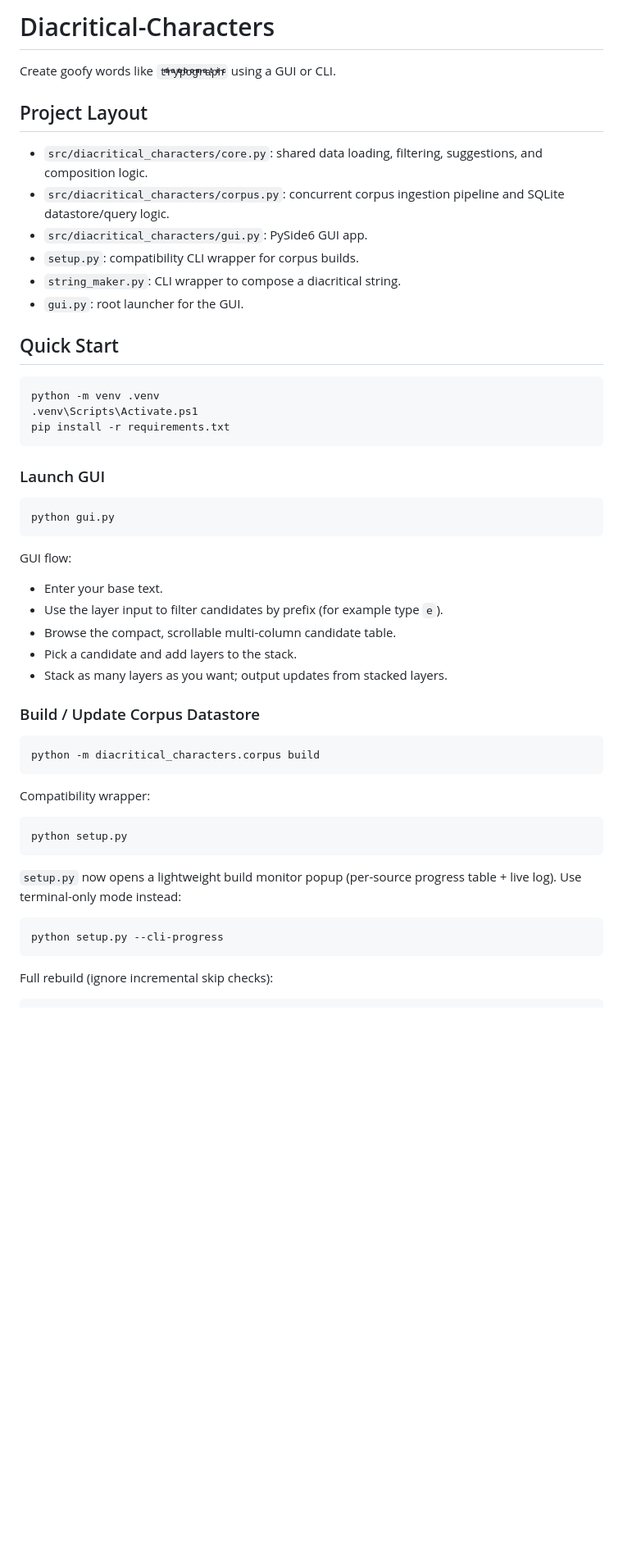
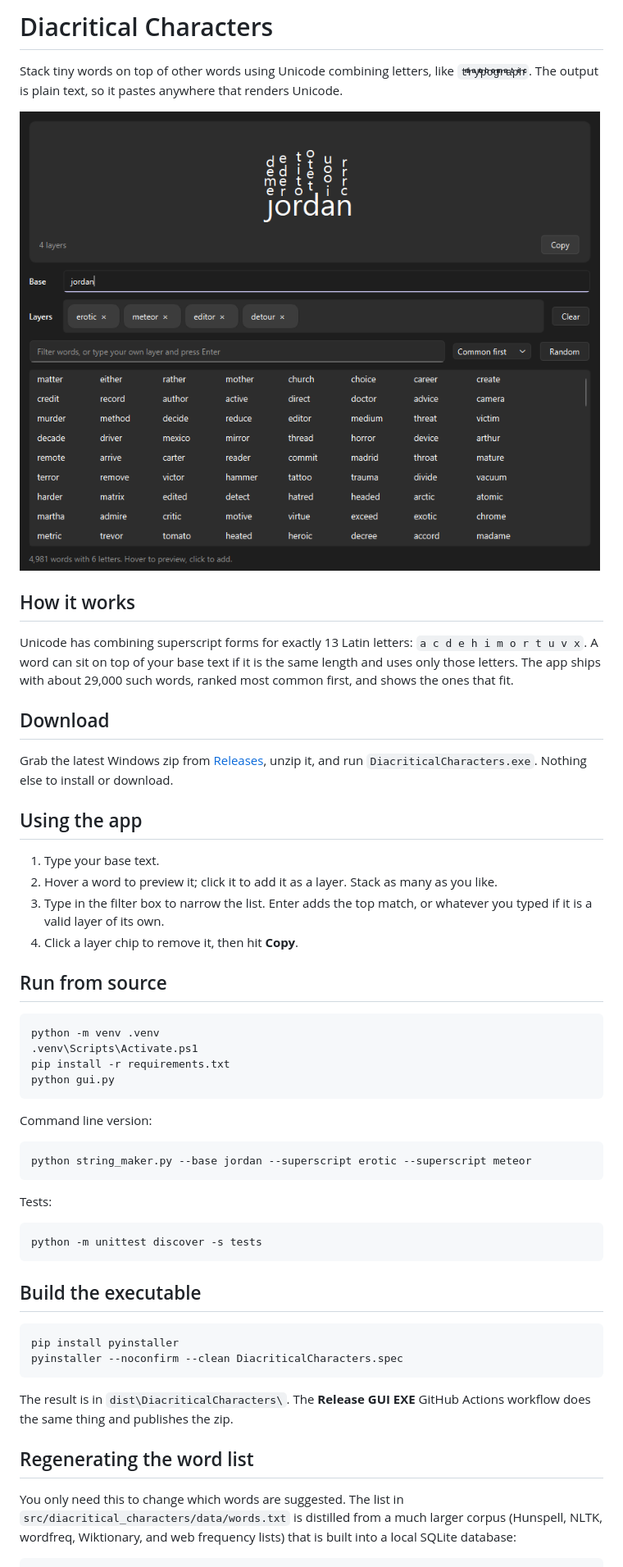
Before and after one commit to gabekao/Diacritical-Characters, a Markdown page: README.md, the part around one of its changes. Shown at 82% size. Drawn GitHub-style; pictures changed too: docs/screenshot.png (added); blank space fills up the shorter version.

````diff
--- a/README.md
+++ b/README.md
@@ -1,56 +1,68 @@
-# Diacritical-Characters
+# Diacritical Characters
 
-Create goofy words like `tͭͫͩrͣͣͤyͨͭͫpͪͪͦoͦͤͨgͫͫͬrͤͣͣaͭͭͭpͤͥͥhͬͨͨ` using a GUI or CLI.
+Stack tiny words on top of other words using Unicode combining letters, like
+`tͭͫͩrͣͣͤyͨͭͫpͪͪͦoͦͤͨgͫͫͬrͤͣͣaͭͭͭpͤͥͥhͬͨͨ`. The output is plain text, so it pastes anywhere
+that renders Unicode.
 
-## Project Layout
+![Screenshot of the app stacking four words on top of "jordan"](docs/screenshot.png)
 
-- `src/diacritical_characters/core.py`: shared data loading, filtering, suggestions, and composition logic.
-- `src/diacritical_characters/corpus.py`: concurrent corpus ingestion pipeline and SQLite datastore/query logic.
-- `src/diacritical_characters/gui.py`: PySide6 GUI app.
-- `setup.py`: compatibility CLI wrapper for corpus builds.
-- `string_maker.py`: CLI wrapper to compose a diacritical string.
-- `gui.py`: root launcher for the GUI.
+## How it works
 
-## Quick Start
+Unicode has combining superscript forms for exactly 13 Latin letters:
+`a c d e h i m o r t u v x`. A word can sit on top of your base text if it is
+the same length and uses only those letters. The app ships with about 29,000
+such words, ranked most common first, and shows the ones that fit.
+
+## Download
+
+Grab the latest Windows zip from
+[Releases](https://github.com/gabekao/Diacritical-Characters/releases), unzip
+it, and run `DiacriticalCharacters.exe`. Nothing else to install or download.
+
+## Using the app
+
+1. Type your base text.
+2. Hover a word to preview it; click it to add it as a layer. Stack as many as you like.
+3. Type in the filter box to narrow the list. Enter adds the top match, or
+   whatever you typed if it is a valid layer of its own.
+4. Click a layer chip to remove it, then hit **Copy**.
+
+## Run from source
 
 ```powershell
 python -m venv .venv
 .venv\Scripts\Activate.ps1
 pip install -r requirements.txt
-```
-
-### Launch GUI
-
-```powershell
 python gui.py
 ```
 
-GUI flow:
-- Enter your base text.
-- Use the layer input to filter candidates by prefix (for example type `e`).
-- Browse the compact, scrollable multi-column candidate table.
-- Pick a candidate and add layers to the stack.
-- Stack as many layers as you want; output updates from stacked layers.
-
-### Build / Update Corpus Datastore
+Command line version:
 
 ```powershell
-python -m diacritical_characters.corpus build
+python string_maker.py --base jordan --superscript erotic --superscript meteor
 ```
 
-Compatibility wrapper:
+Tests:
 
 ```powershell
-python setup.py
+python -m unittest discover -s tests
 ```
 
-`setup.py` now opens a lightweight build monitor popup (per-source progress table + live log).
-Use terminal-only mode instead:
+## Build the executable
 
 ```powershell
-python setup.py --cli-progress
+pip install pyinstaller
+pyinstaller --noconfirm --clean DiacriticalCharacters.spec
 ```
 
-Full rebuild (ignore incremental skip checks):
+The result is in `dist\DiacriticalCharacters\`. The **Release GUI EXE** GitHub
+Actions workflow does the same thing and publishes the zip.
+
+## Regenerating the word list
+
+You only need this to change which words are suggested. The list in
+`src/diacritical_characters/data/words.txt` is distilled from a much larger
+corpus (Hunspell, NLTK, wordfreq, Wiktionary, and web frequency lists) that is
+built into a local SQLite database:
 
 ```powershell
````
Also changed, not shown: other parts of README.md (+12 -42 lines), 14 other files.
